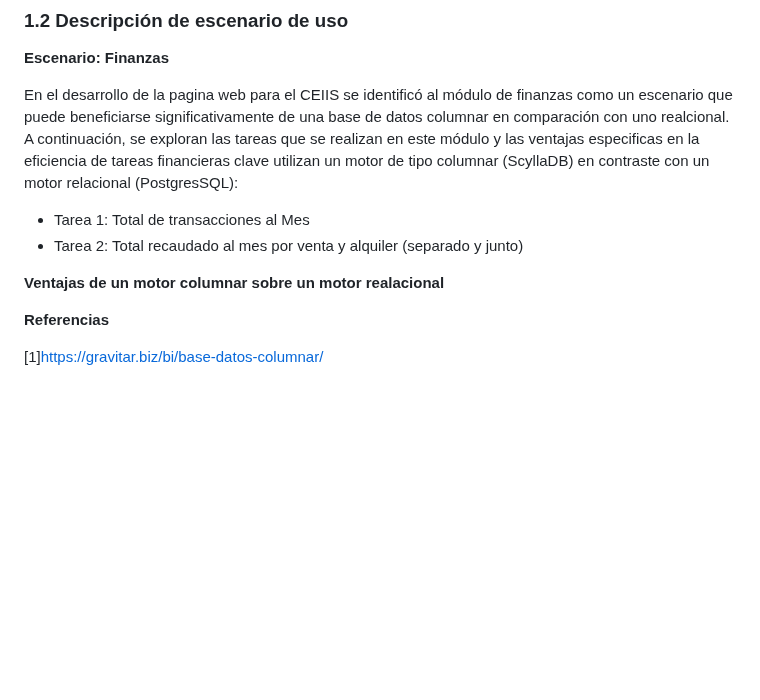
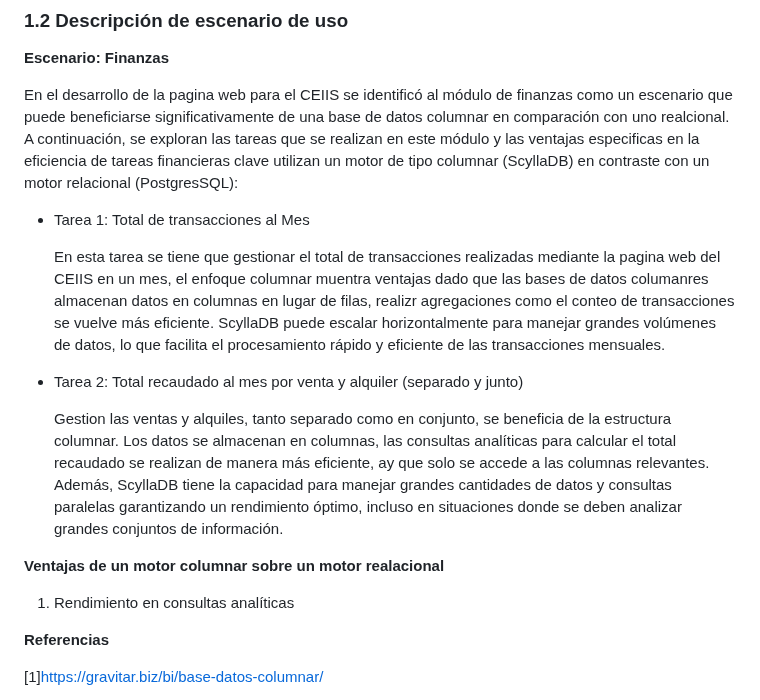
Before and after one commit to Dafi-18/DBD-Grupo-3, a Markdown page: NoSQL.md, the part around the change. Drawn GitHub-style; blank space fills up the shorter version.

```diff
--- a/NoSQL.md
+++ b/NoSQL.md
@@ -31,10 +31,14 @@ ScyllaDB no se apoya en la caché de páginas, destinando la mayoría de su memo
 
 En el desarrollo de la pagina web para el CEIIS se identificó al módulo de finanzas como un escenario que puede beneficiarse significativamente de una base de datos columnar en comparación con uno realcional. A continuación, se exploran las tareas que se realizan en este módulo y las ventajas especificas en la eficiencia de tareas financieras clave utilizan un motor de tipo columnar (ScyllaDB) en contraste con un motor relacional (PostgresSQL):
  - Tarea 1: Total de transacciones al Mes
+
+   En esta tarea se tiene que gestionar el total de transacciones realizadas mediante la pagina web del CEIIS en un mes, el enfoque columnar muentra ventajas dado que las bases de datos columanres almacenan datos en columnas en lugar de filas, realizr agregaciones como el conteo de transacciones se vuelve más eficiente. ScyllaDB puede escalar horizontalmente para manejar grandes volúmenes de datos, lo que facilita el procesamiento rápido y eficiente de las transacciones mensuales.
  - Tarea 2: Total recaudado al mes por venta y alquiler (separado y junto)
 
+   Gestion las ventas y alquiles, tanto separado como en conjunto, se beneficia de la estructura columnar. Los datos se almacenan en columnas, las consultas analíticas para calcular el total recaudado se realizan de manera más eficiente, ay que solo se accede a las columnas relevantes. Además, ScyllaDB tiene la capacidad para manejar grandes cantidades de datos y consultas paralelas garantizando un rendimiento óptimo, incluso en situaciones donde se deben analizar grandes conjuntos de información.
+
  **Ventajas de un motor columnar sobre un motor realacional**
-
+1. Rendimiento en consultas analíticas
 
   **Referencias**
 
```
